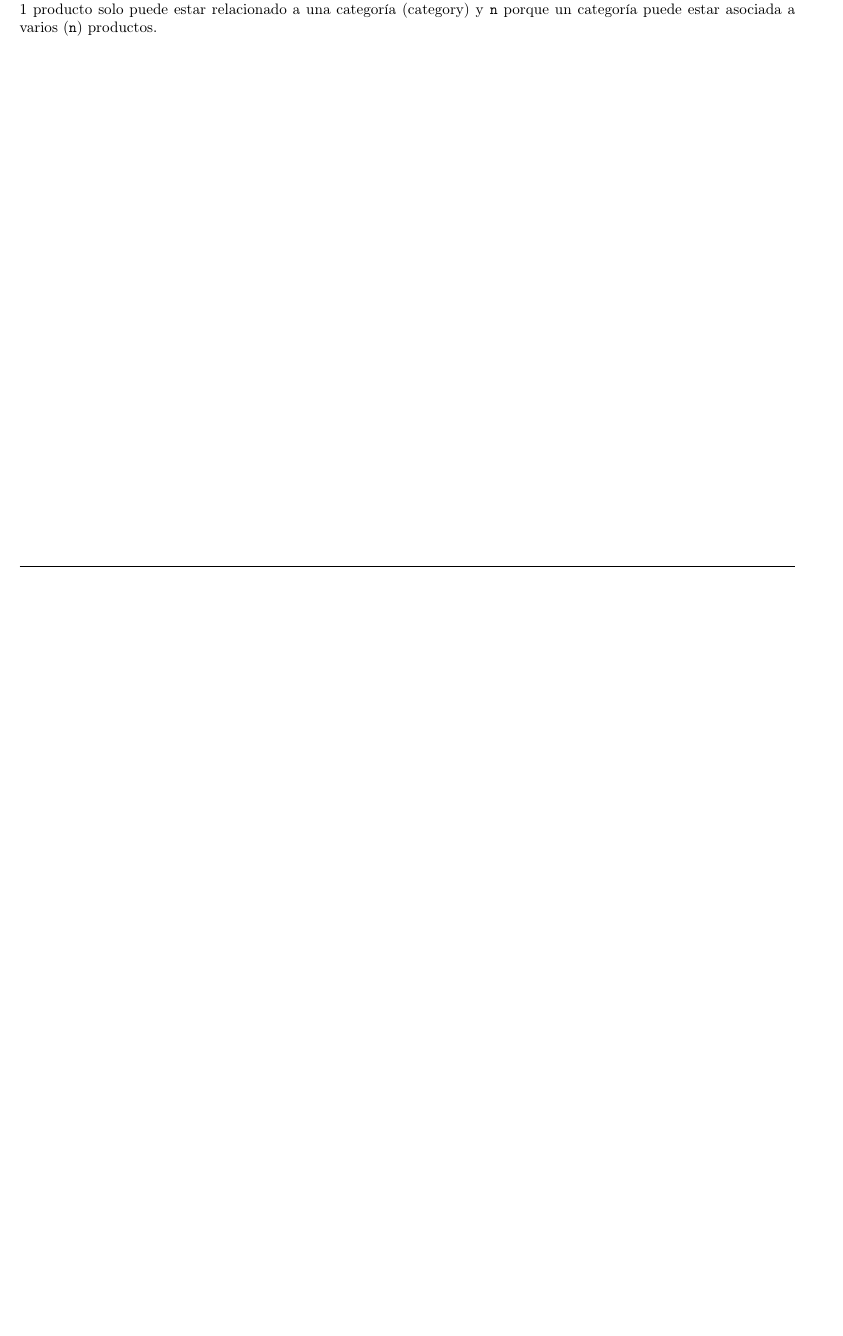
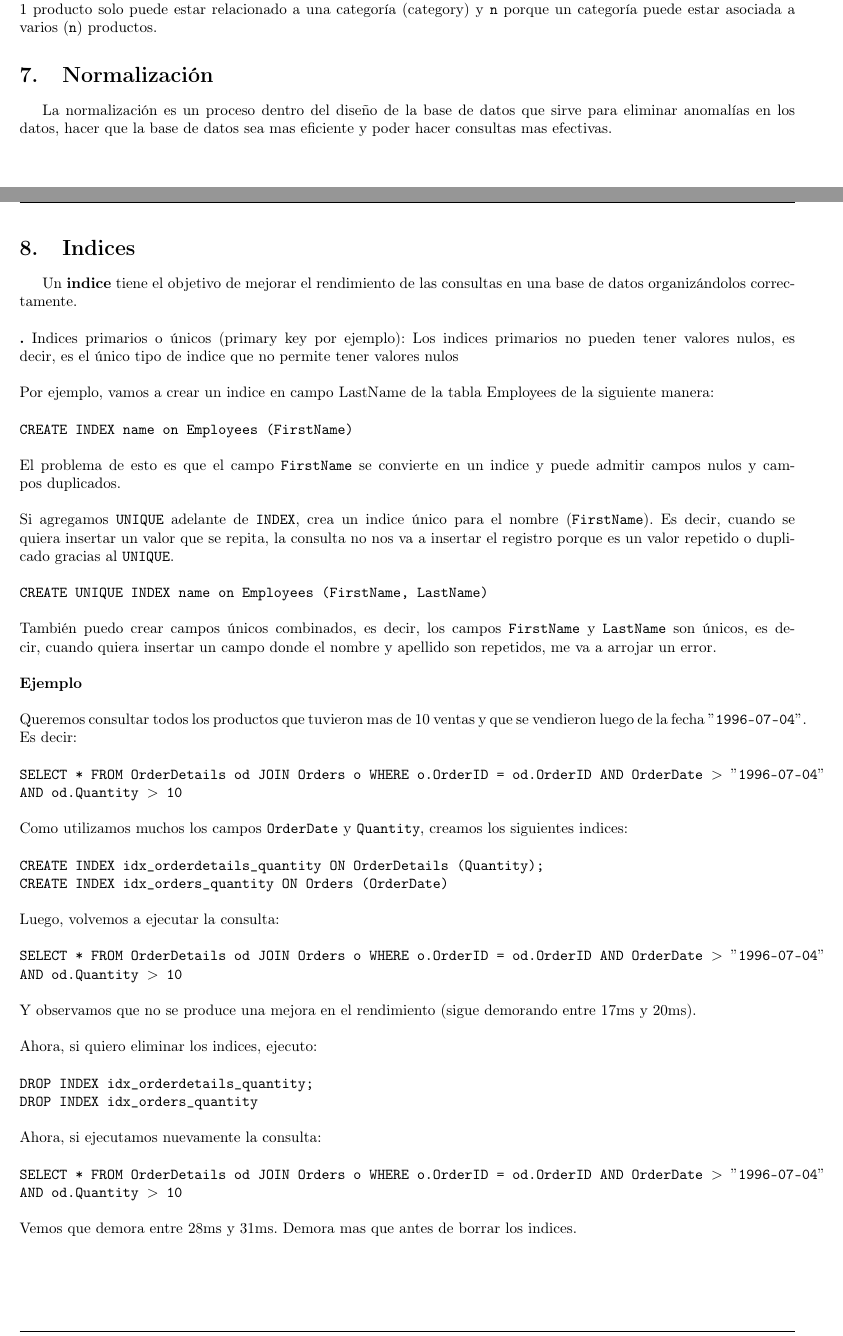
Before and after one commit to eruedasanchez/sql, a LaTeX CV (resumen-sql.tex): part of page 16 of 16 before the commit and two parts of pages 16 and 17 of 18 after it, the two joined at a grey line, cut so that both start at the same text, the shorter picture padded with empty space. Compiled offline with pdfLaTeX; the source files are stored in an older character set and shown here as Unicode; a LaTeX package or settings file that is missing is left out.

Commit message:
Indexes and views

```diff
--- a/resumen-sql.tex
+++ b/resumen-sql.tex
@@ -960,7 +960,77 @@ Comencemos viendo el ejemplo de la base de datos de NorthWind que venimos estudi
 \newline
 \textbf{.} La tabla \TipoVariable{Products} se une con la tabla \TipoVariable{Categories} mediante el \TipoVariable{CategoryID}. En este caso la relación es \TipoVariable{n:1} porque 1 producto solo puede estar relacionado a una categoría (category) y \TipoVariable{n} porque un categoría puede estar asociada a varios (\TipoVariable{n}) productos.
 
+\section{Normalización}
 
+La normalización es un proceso dentro del diseño de la base de datos que sirve para eliminar anomalías en los datos, hacer que la base de datos sea mas eficiente y poder hacer consultas mas efectivas.
+\newpage
 
+\section{Indices}
 
+Un \textbf{indice} tiene el objetivo de mejorar el rendimiento de las consultas en una base de datos organizándolos correctamente.
+\newline
+\newline
+\textbf{.} Indices primarios o únicos (primary key por ejemplo): Los indices primarios no pueden tener valores nulos, es decir, es el único tipo de indice que no permite tener valores nulos
+\newline
+\newline
+Por ejemplo, vamos a crear un indice en campo LastName de la tabla Employees de la siguiente manera:
+\newline
+\newline
+\TipoVariable{CREATE INDEX name on Employees (FirstName)}
+\newline
+\newline
+El problema de esto es que el campo \TipoVariable{FirstName} se convierte en un indice y puede admitir campos nulos y campos duplicados.
+\newline
+\newline
+Si agregamos \TipoVariable{UNIQUE} adelante de \TipoVariable{INDEX}, crea un indice único para el nombre (\TipoVariable{FirstName}). Es decir, cuando se quiera insertar un valor que se repita, la consulta no nos va a insertar el registro porque es un valor repetido o duplicado gracias al \TipoVariable{UNIQUE}.
+\newline
+\newline
+\TipoVariable{CREATE UNIQUE INDEX name on Employees (FirstName, LastName)}
+\newline
+\newline
+También puedo crear campos únicos combinados, es decir, los campos \TipoVariable{FirstName} y \TipoVariable{LastName} son únicos, es decir, cuando quiera insertar un campo donde el nombre y apellido son repetidos, me va a arrojar un error.
+\newline
+\newline
+\textbf{Ejemplo}
+\newline
+\newline
+Queremos consultar todos los productos que tuvieron mas de 10 ventas y que se vendieron luego de la fecha \TipoVariable{$"$1996-07-04$"$}. Es decir:
+\newline
+\newline
+\TipoVariable{SELECT * FROM OrderDetails od JOIN Orders o WHERE o.OrderID = od.OrderID AND OrderDate $>$ $"$1996-07-04$"$ AND od.Quantity $>$ 10}
+\newline
+\newline
+Como utilizamos muchos los campos \TipoVariable{OrderDate} y \TipoVariable{Quantity}, creamos los siguientes indices:
+\newline
+\newline
+\TipoVariable{CREATE INDEX idx\_orderdetails\_quantity ON OrderDetails (Quantity);}
+\newline
+\TipoVariable{CREATE INDEX idx\_orders\_quantity ON Orders (OrderDate)}
+\newline
+\newline
+Luego, volvemos a ejecutar la consulta:
+\newline
+\newline
+\TipoVariable{SELECT * FROM OrderDetails od JOIN Orders o WHERE o.OrderID = od.OrderID AND OrderDate $>$ $"$1996-07-04$"$ AND od.Quantity $>$ 10}
+\newline
+\newline
+Y observamos que no se produce una mejora en el rendimiento (sigue demorando entre 17ms y 20ms).
+\newline
+\newline
+Ahora, si quiero eliminar los indices, ejecuto:
+\newline
+\newline
+\TipoVariable{DROP INDEX idx\_orderdetails\_quantity;}
+\newline
+\TipoVariable{DROP INDEX idx\_orders\_quantity}
+\newline
+\newline
+Ahora, si ejecutamos nuevamente la consulta:
+\newline
+\newline
+\TipoVariable{SELECT * FROM OrderDetails od JOIN Orders o WHERE o.OrderID = od.OrderID AND OrderDate $>$ $"$1996-07-04$"$ AND od.Quantity $>$ 10}
+\newline
+\newline
+Vemos que demora entre 28ms y 31ms. Demora mas que antes de borrar los indices.
+\newpage
 
@@ -984,9 +1082,3 @@ Comencemos viendo el ejemplo de la base de datos de NorthWind que venimos estudi
-\TipoVariable{}
-
-
-
-
-
-
+Una función definida por el usuario es una función que puede ser utilizada por SQLite y esta creada para poder recibir la información que puede ser ejecutada en una consulta, es decir, la función toma esos valores, los procesa y devuelve una salida. Ademas, debe estar registrada en SQLite. A su vez, esta función no va a estar creada en SQLite sino en un lenguaje anfitrión como por ejemplo Python
 
 \end{document}
```
Also changed, not shown: resumen-sql.tex (56 more changed lines).
